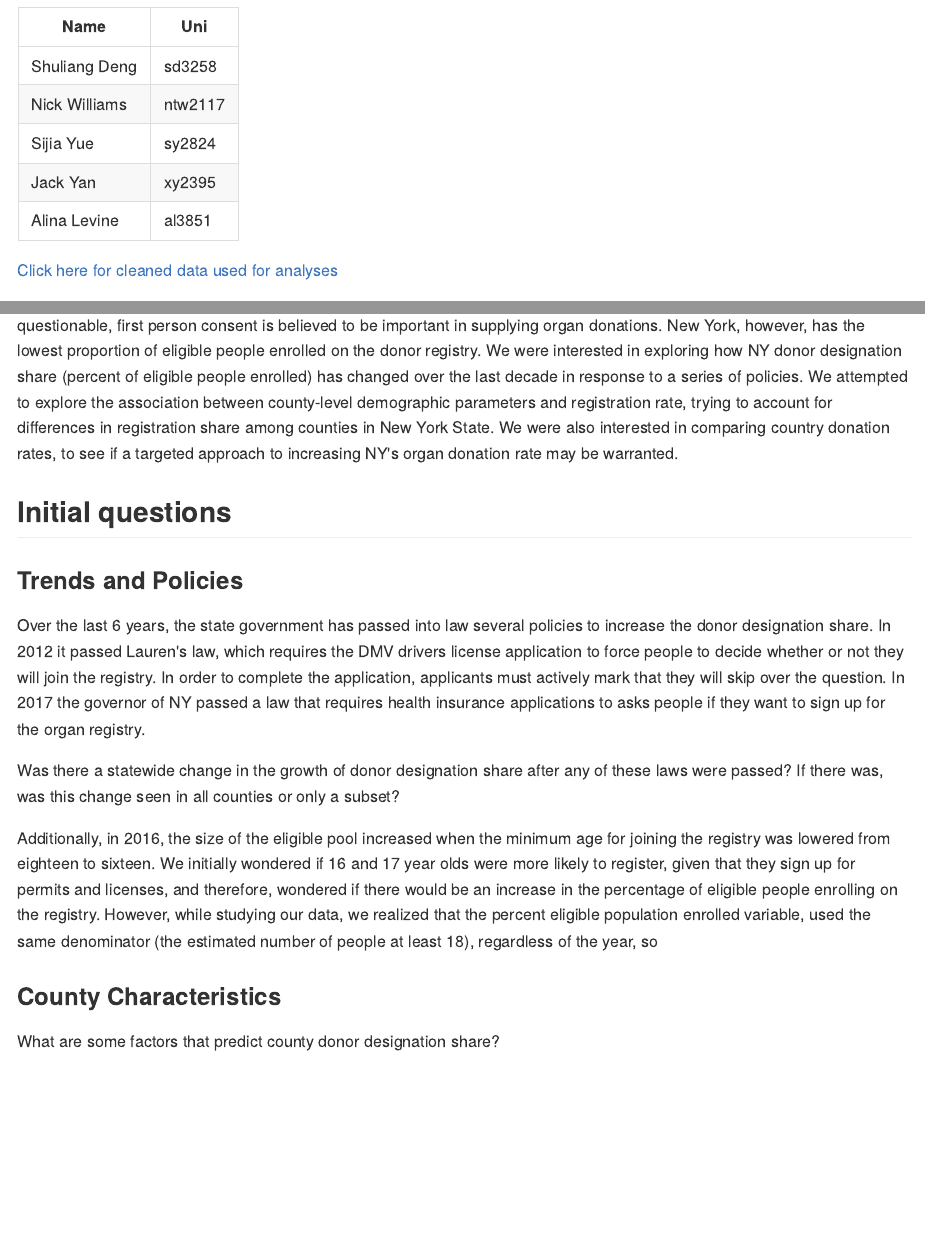
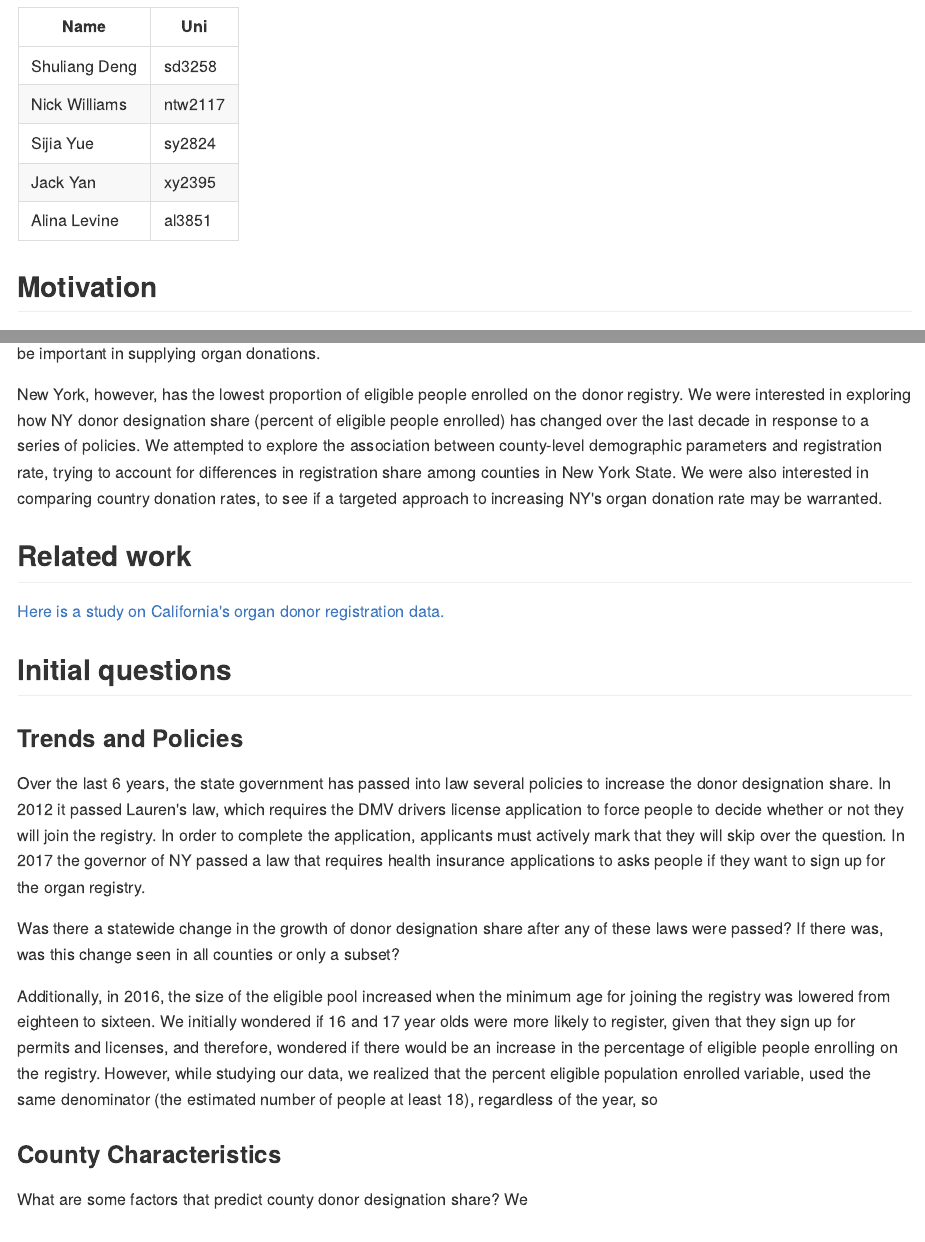
Before and after one commit to nt-williams/p8105_final_report, an R Markdown document (p8105_final_report.Rmd): the page in a window 1100 px wide, from 140 px down, and a second part further down, joined at a grey line. The pictures show the output file p8105_final_report.md that the author committed with the source, drawn offline in the style of GitHub; long lines of code are wrapped.

Commit message:
added related work

```diff
--- a/p8105_final_report.Rmd
+++ b/p8105_final_report.Rmd
@@ -34,12 +34,17 @@ theme_set(theme_bw())
 |Jack Yan        | xy2395    |
 |Alina Levine    | al3851    |
 
-[Click here for cleaned data used for analyses](https://www.dropbox.com/sh/grlugs9hrksvkqr/AAAwILSg5UyMrW1CD7dWmHPNa?dl=0)
+## Motivation
 
  Organ donation is a public health crisis in New York where there are currently 9,449 people waiting for an organ transplant. Due to the scarcity of donated organs, many people do not survive long enough to receive a donated organ, and those that do may have waited years for an organ. At Columbia University Medical center, over 2016 and 2017, the mortality rate for the kidney donation wait-list was 7.2 percent.
+
   Like every state, NY has a first person consent policy for deceased organ donation. If a person on the donor registry list dies and is a candidate for organ donation, his or her family cannot prevent an organ procurement agency from gifting the organs to a person on an organ wait-list. Although uniform enforcement of this law is questionable, first person consent is believed to be important in supplying organ donations.
+
   New York, however, has the lowest proportion of eligible people enrolled on the donor registry. We were interested in exploring how NY donor designation share (percent of eligible people enrolled) has changed over the last decade in response to a series of policies. We attempted to explore the association between county-level demographic parameters and registration rate, trying to account for differences in registration share among counties in New York State. We were also interested in comparing country donation rates, to see if a targeted approach to increasing NY's organ donation rate may be warranted.
 
+##  Related work
+
+[Here is a study on California's organ donor registration data.](https://www.mapbox.com/narratives/a-mission-to-heal-donor-network-west-organ-donation/?fbclid=IwAR2zqeRYa5B_j3Z88zwSIpT29kqMNzJmk49HS3Erz1e0HYLurSRwMcAnBSA)
 
 ## Initial questions
 
@@ -55,6 +60,6 @@ Additionally, in 2016, the size of the eligible pool increased when the minimum
 
 ### County Characteristics
 
-What are some factors that predict county donor designation share?
+What are some factors that predict county donor designation share? We
 
 ## Data
```
Also changed, not shown: p8105_final_report.md, p8105_final_report.Rmd (2 more changed lines), 9 other files.
